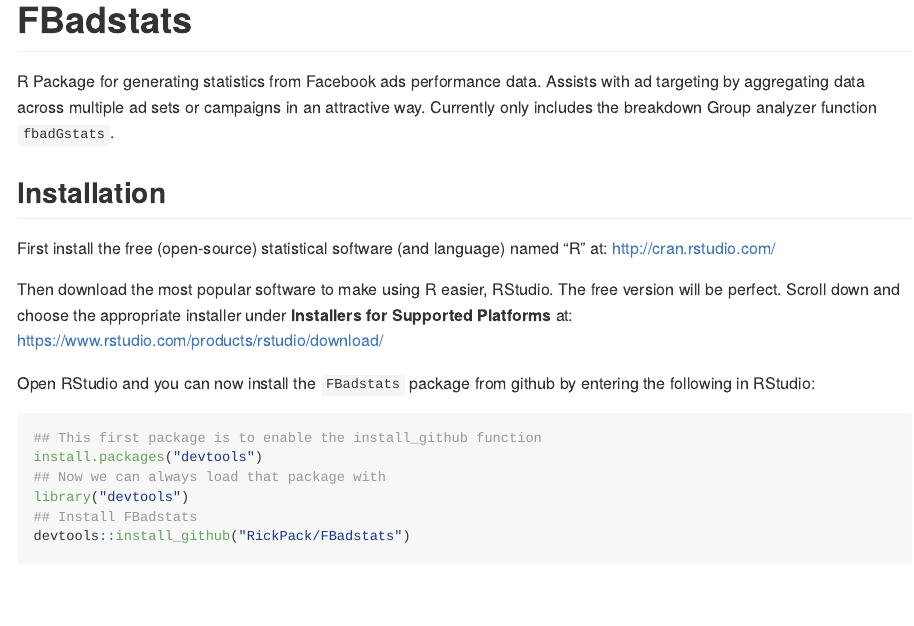
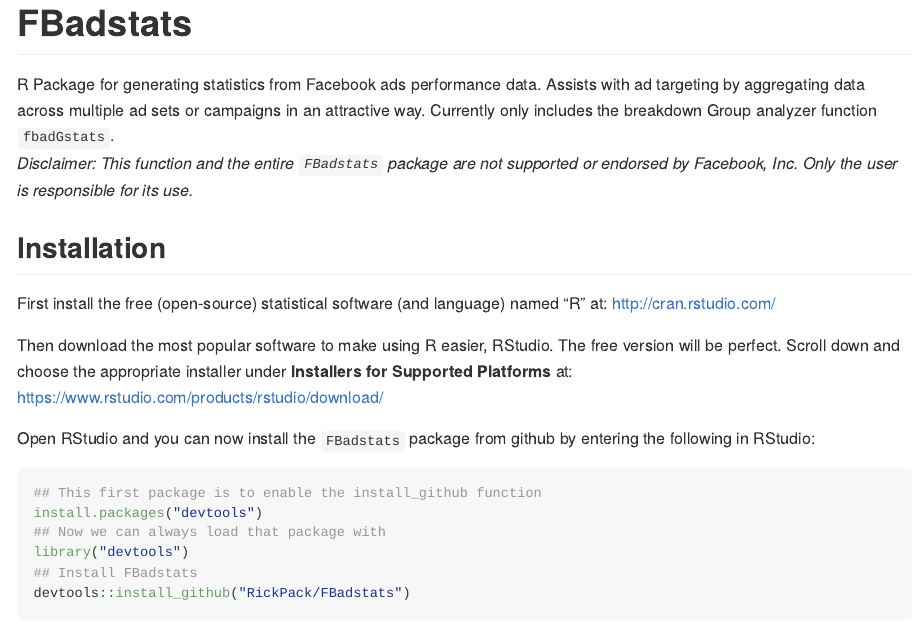
Before and after one commit to RickPack/FBadstats, an R Markdown document (README.Rmd): the page in a window 1100 px wide, from its top. Rendered offline with R 4.5, knitr and Pandoc, with nearby package versions; some code elsewhere in the file could not run offline; long lines of code are wrapped; common packages that the code uses without loading them are loaded.

Commit message:
added disclaimer

```diff
--- a/README.Rmd
+++ b/README.Rmd
@@ -15,6 +15,7 @@
 # FBadstats
 
 R Package for generating statistics from Facebook ads performance data. Assists with ad targeting by aggregating data across multiple ad sets or campaigns in an attractive way. Currently only includes the breakdown Group analyzer function `fbadGstats`.
+*Disclaimer: This function and the entire `FBadstats` package are not supported or endorsed by Facebook, Inc. Only the user is responsible for its use.*
 
 ## Installation
 
```
Also changed, not shown: 1 other file.
